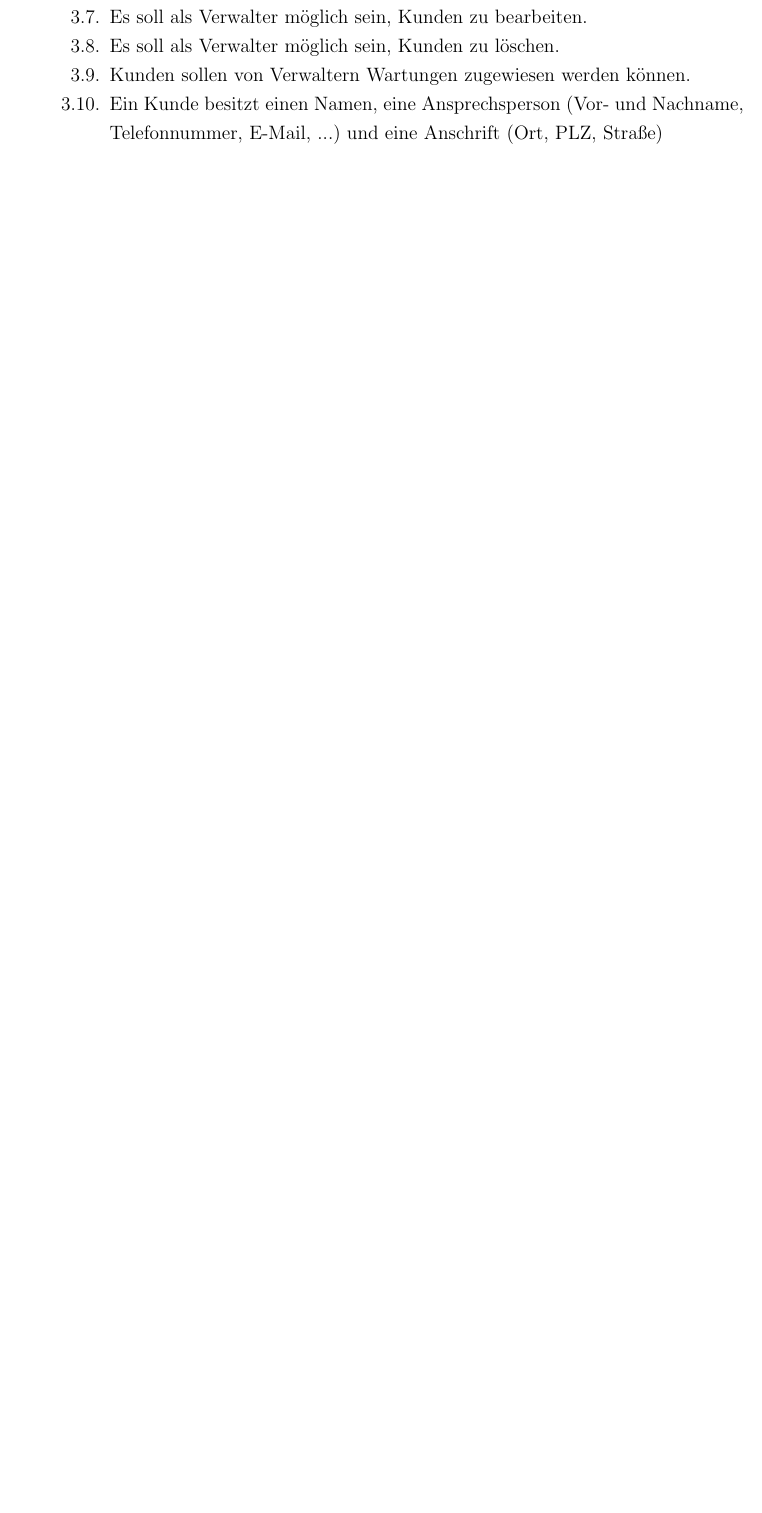
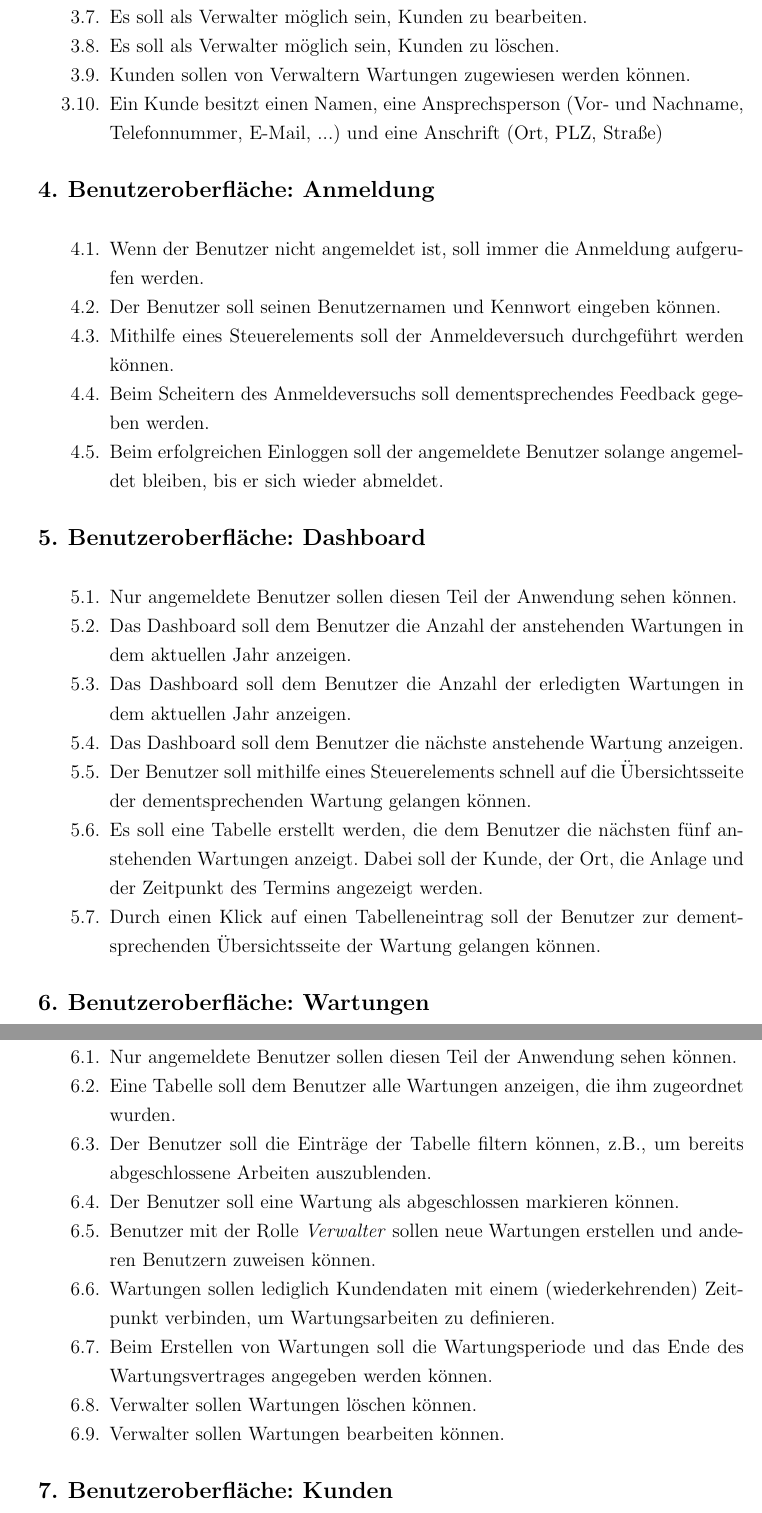
Before and after one commit to Kluddizz/maintenance-center, a LaTeX document (docs/latex/documentation.tex): part of page 5 of 5 before the commit and two parts of pages 5 and 6 of 7 after it, the two joined at a grey line, cut so that both start at the same text, the shorter picture padded with empty space. Compiled offline with pdfLaTeX.

Commit message:
Finished first version of requirements

```diff
--- a/docs/latex/documentation.tex
+++ b/docs/latex/documentation.tex
@@ -89,4 +89,46 @@
         Anschrift (Ort, PLZ, Straße)
     \end{enumerate}
 
+    \itemh{Benutzeroberfläche: Anmeldung}
+    \begin{enumerate}
+      \item Wenn der Benutzer nicht angemeldet ist, soll immer die Anmeldung aufgerufen werden.
+      \item Der Benutzer soll seinen Benutzernamen und Kennwort eingeben können.
+      \item Mithilfe eines Steuerelements soll der Anmeldeversuch durchgeführt werden können.
+      \item Beim Scheitern des Anmeldeversuchs soll dementsprechendes Feedback gegeben werden.
+      \item Beim erfolgreichen Einloggen soll der angemeldete Benutzer solange angemeldet bleiben, bis er sich wieder
+        abmeldet.
+    \end{enumerate}
 
+    \itemh{Benutzeroberfläche: Dashboard}
+    \begin{enumerate}
+      \item Nur angemeldete Benutzer sollen diesen Teil der Anwendung sehen können.
+      \item Das Dashboard soll dem Benutzer die Anzahl der anstehenden Wartungen in dem aktuellen Jahr anzeigen.
+      \item Das Dashboard soll dem Benutzer die Anzahl der erledigten Wartungen in dem aktuellen Jahr anzeigen.
+      \item Das Dashboard soll dem Benutzer die nächste anstehende Wartung anzeigen.
+      \item Der Benutzer soll mithilfe eines Steuerelements schnell auf die Übersichtsseite der dementsprechenden
+        Wartung gelangen können.
+      \item Es soll eine Tabelle erstellt werden, die dem Benutzer die nächsten fünf anstehenden Wartungen anzeigt.
+        Dabei soll der Kunde, der Ort, die Anlage und der Zeitpunkt des Termins angezeigt werden.
+      \item Durch einen Klick auf einen Tabelleneintrag soll der Benutzer zur dementsprechenden Übersichtsseite der
+        Wartung gelangen können.
+    \end{enumerate}
+
+    \itemh{Benutzeroberfläche: Wartungen}
+    \begin{enumerate}
+      \item Nur angemeldete Benutzer sollen diesen Teil der Anwendung sehen können.
+      \item Eine Tabelle soll dem Benutzer alle Wartungen anzeigen, die ihm zugeordnet wurden.
+      \item Der Benutzer soll die Einträge der Tabelle filtern können, z.B., um bereits abgeschlossene Arbeiten
+        auszublenden.
+      \item Der Benutzer soll eine Wartung als abgeschlossen markieren können.
+      \item Benutzer mit der Rolle \textit{Verwalter} sollen neue Wartungen erstellen und anderen Benutzern zuweisen
+        können.
+      \item Wartungen sollen lediglich Kundendaten mit einem (wiederkehrenden) Zeitpunkt verbinden, um
+        Wartungsarbeiten zu definieren.
+      \item Beim Erstellen von Wartungen soll die Wartungsperiode und das Ende des Wartungsvertrages angegeben werden können.
+      \item Verwalter sollen Wartungen löschen können.
+      \item Verwalter sollen Wartungen bearbeiten können.
+    \end{enumerate}
+
+    \itemh{Benutzeroberfläche: Kunden}
+    \begin{enumerate}
+      \item Nur angemeldete Verwalter sollen diesen Teil der Anwendung sehen können.
@@ -95,0 +151,2 @@
+    \begin{enumerate}
+      \item Die Anwendung soll mit ausreichender Performance laufen.
```
Also changed, not shown: docs/pdf/documentation.pdf, docs/latex/documentation.tex (23 more changed lines).
